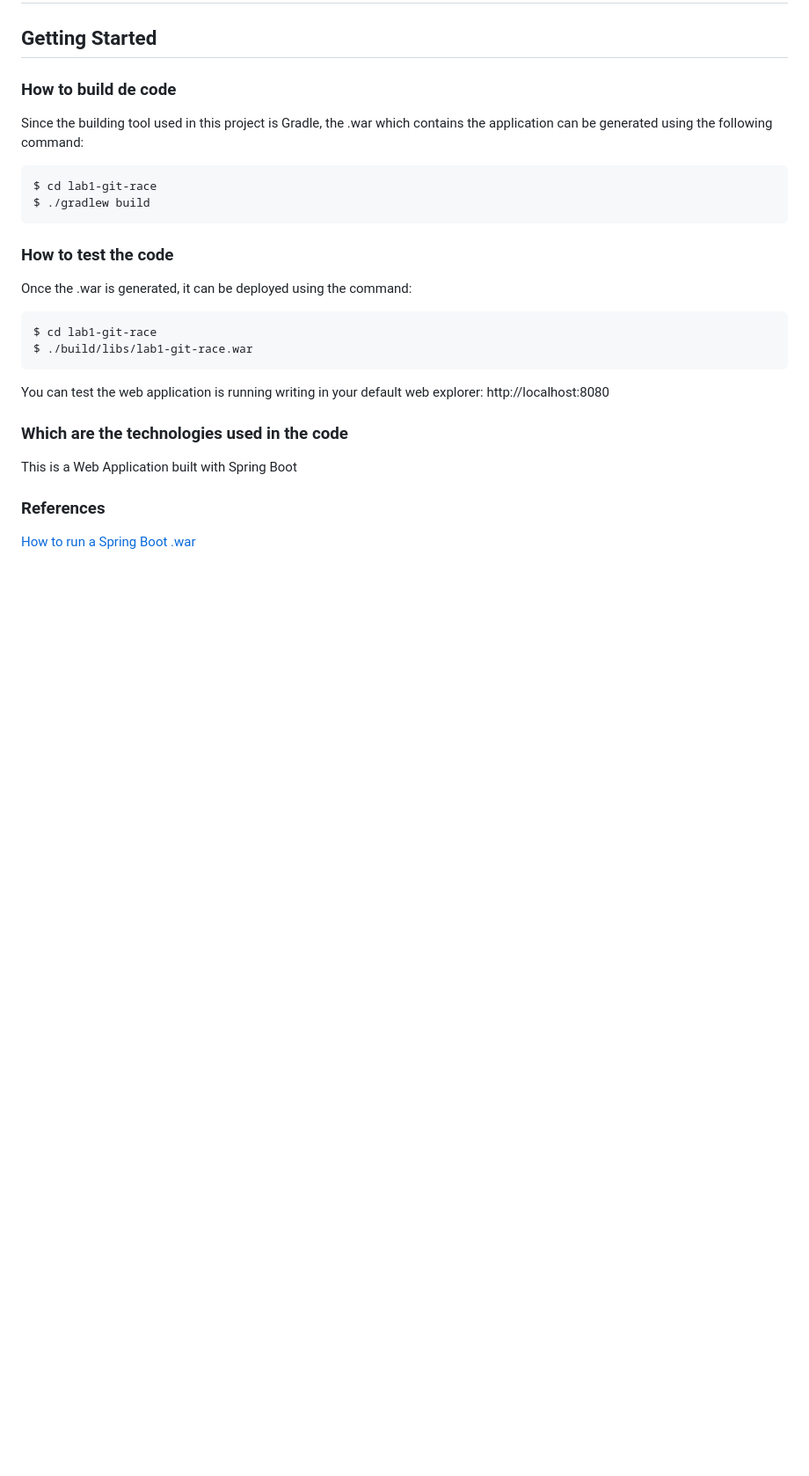
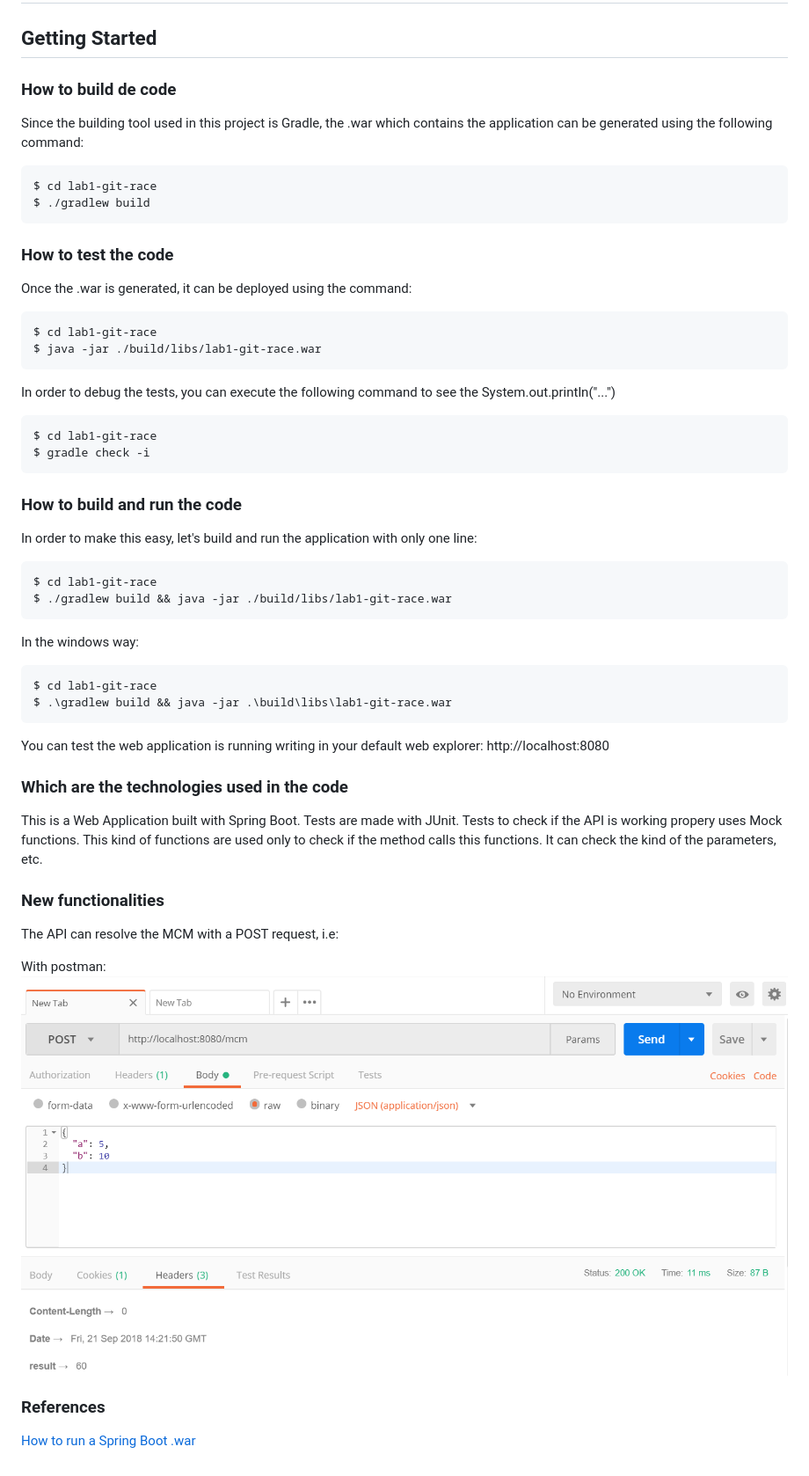
Before and after one commit to nicoleralopez/lab1-git-race, a Markdown page: description.md, the part around the change. Shown at 88% size. GitHub-like rendering; pictures changed too: images/mcmExample.PNG (added); blank space fills up the shorter version.

Commit message:
New functionality added: mcm, also added test for it and new commented functions

````diff
--- a/description.md
+++ b/description.md
@@ -17,7 +17,30 @@ Once the .war is generated, it can be deployed using the command:
 
 ```
 $ cd lab1-git-race
-$ ./build/libs/lab1-git-race.war
+$ java -jar ./build/libs/lab1-git-race.war
+```
+
+In order to debug the tests, you can execute the following command to see the System.out.println("...")
+
+```
+$ cd lab1-git-race
+$ gradle check -i
+```
+
+### How to build and run the code
+
+In order to make this easy, let's build and run the application with only one line:
+
+```
+$ cd lab1-git-race
+$ ./gradlew build && java -jar ./build/libs/lab1-git-race.war
+```
+
+In the windows way:
+
+```
+$ cd lab1-git-race
+$ .\gradlew build && java -jar .\build\libs\lab1-git-race.war
 ```
 
 You can test the web application is running writing in your default web explorer:
@@ -25,7 +48,15 @@ http://localhost:8080
 
 ### Which are the technologies used in the code
 
-This is a Web Application built with Spring Boot
+This is a Web Application built with Spring Boot.
+Tests are made with JUnit.
+Tests to check if the API is working propery uses Mock functions. This kind of functions are used only to check if the method calls this functions. It can check the kind of the parameters, etc.
+
+### New functionalities
+The API can resolve the MCM with a POST request, i.e:
+
+With postman:
+![Example for mcm](/images/mcmExample.PNG?raw=true "mcm example")
 
 ### References
 [How to run a Spring Boot .war](https://spring.io/guides/gs/spring-boot/)
````
Also changed, not shown: 3 other files.
